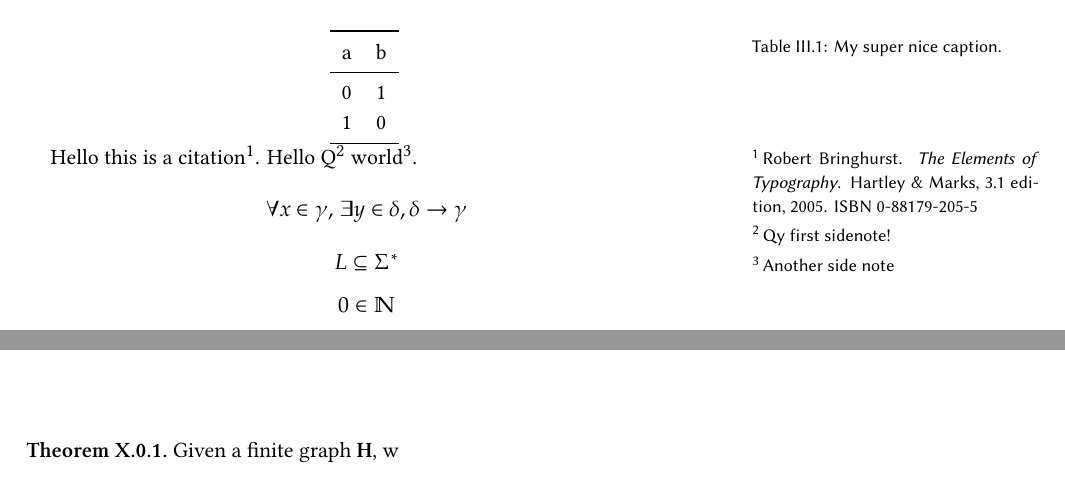
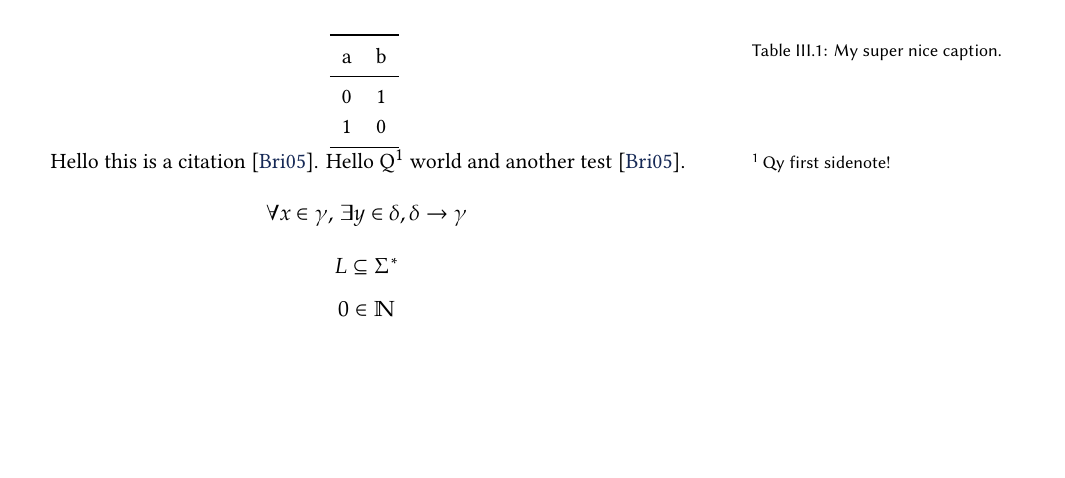
Before and after one commit to remimorvan/phd-thesis, a LaTeX thesis (thesis-morvan.tex, which reads parts/dichotomy-theorem/ch-dichotomy-theorem.tex): two parts of pages 11 and 29 of 35 before the commit and part of page 11 of 35 after it, the two joined at a grey line, cut so that both start at the same text, the shorter picture padded with empty space. Compiled offline with XeLaTeX; a LaTeX package or settings file that is missing is left out.

Commit message:
temporary bib

```diff
--- a/parts/dichotomy-theorem/ch-dichotomy-theorem.tex
+++ b/parts/dichotomy-theorem/ch-dichotomy-theorem.tex
@@ -1,5 +1 @@
 \chapter{A Dichotomy Theorem for Automatic Structures}
-
-\begin{theorem}
-	Given a finite graph $\mathbf{H}$, w
-\end{theorem}
--- a/thesis-morvan.tex
+++ b/thesis-morvan.tex
@@ -1,5 +1,5 @@
 \RequirePackage{luatex85}
-\documentclass[a4paper,sfsidenotes,twoside,justified]{tufte-book-custom}
+\documentclass[a4paper,sfsidenotes,twoside,justified,nobib]{tufte-book-custom}
 % \usepackage{showframe}
 
 \hypersetup{colorlinks}
@@ -71,8 +85,9 @@
 	\caption{My super nice caption.}
 \end{table}
 
-Hello this is a citation\cite{Bringhurst2005}.
-Hello Q\sidenote{Qy first sidenote!} world\sidenote{Another side note}.
+\citereset
+Hello this is a citation \cite{Bringhurst2005}.
+Hello Q\sidenote{Qy first sidenote!} world and another test \cite{Bringhurst2005}.
 \[\forall x \in \gamma,\, \exists y\in \delta, \delta \to \gamma\]
 \[L \subseteq \Sigma^*\]
 \[0 \in \mathbb{N}\]
```
Also changed, not shown: thesis-morvan.tex (17 more changed lines), 1 other file.
